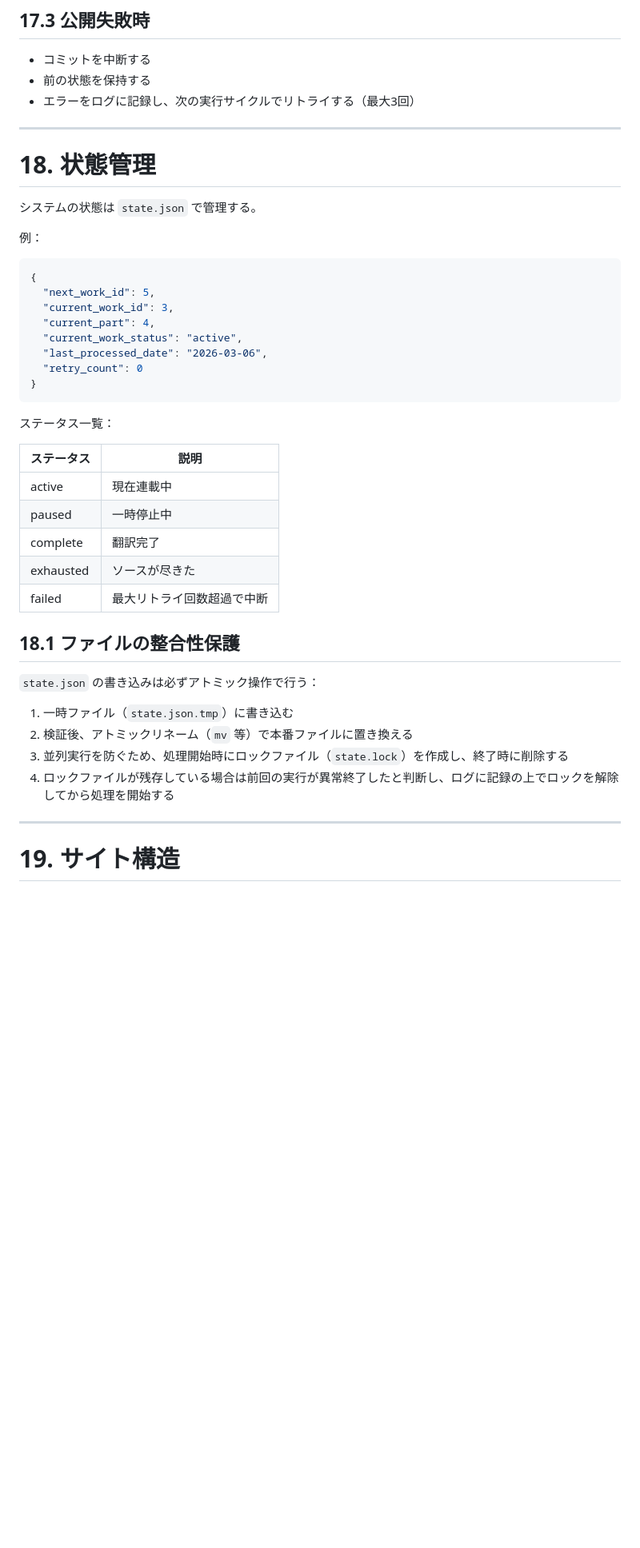
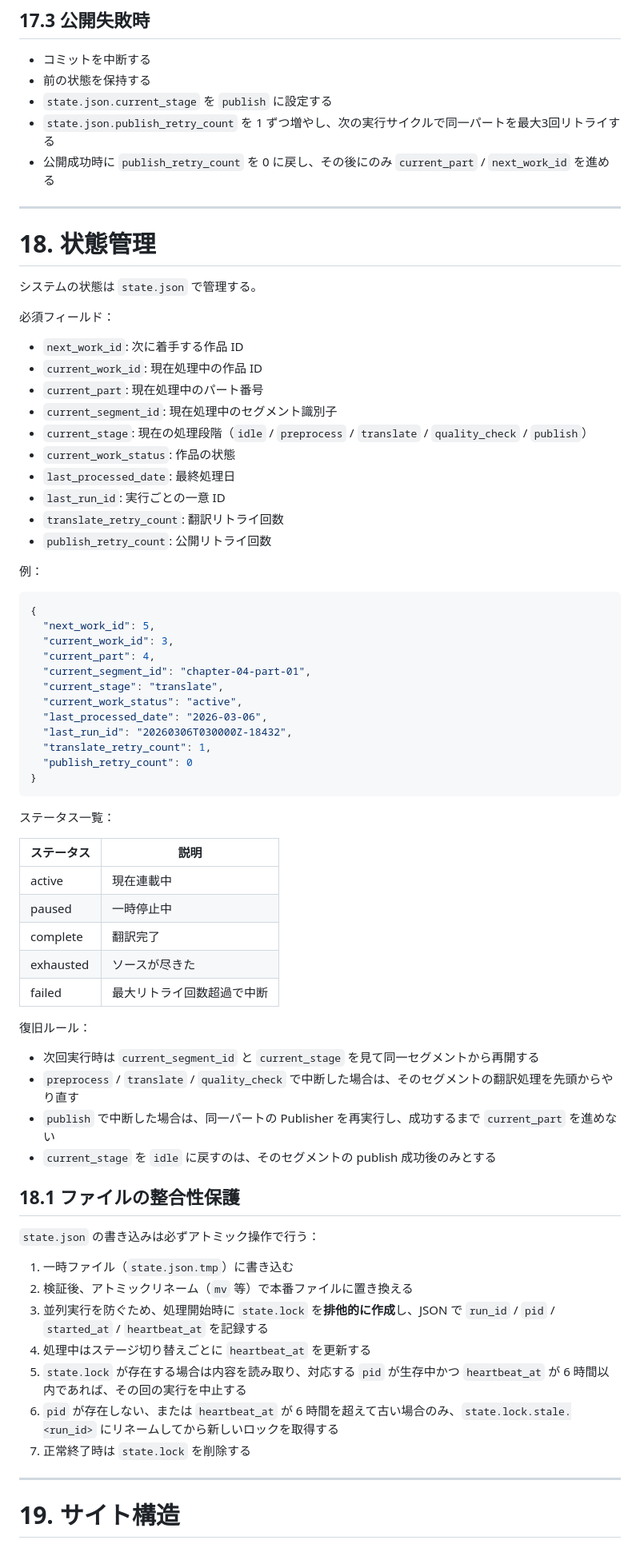
Before and after one commit to garyohosu/WorldClassicsJP, a Markdown page: SPEC.md, the part around one of its changes. Shown at 80% size. Drawn GitHub-style; blank space fills up the shorter version.

````diff
--- a/SPEC.md
+++ b/SPEC.md
@@ -306,13 +316,28 @@ Codex CLI の定額プラン（ChatGPT Plus）には1日あたりのトークン
 
 - コミットを中断する
 - 前の状態を保持する
-- エラーをログに記録し、次の実行サイクルでリトライする（最大3回）
+- `state.json.current_stage` を `publish` に設定する
+- `state.json.publish_retry_count` を 1 ずつ増やし、次の実行サイクルで同一パートを最大3回リトライする
+- 公開成功時に `publish_retry_count` を 0 に戻し、その後にのみ `current_part` / `next_work_id` を進める
 
 ---
 
 # 18. 状態管理
 
 システムの状態は `state.json` で管理する。
+
+必須フィールド：
+
+- `next_work_id`: 次に着手する作品 ID
+- `current_work_id`: 現在処理中の作品 ID
+- `current_part`: 現在処理中のパート番号
+- `current_segment_id`: 現在処理中のセグメント識別子
+- `current_stage`: 現在の処理段階（`idle` / `preprocess` / `translate` / `quality_check` / `publish`）
+- `current_work_status`: 作品の状態
+- `last_processed_date`: 最終処理日
+- `last_run_id`: 実行ごとの一意 ID
+- `translate_retry_count`: 翻訳リトライ回数
+- `publish_retry_count`: 公開リトライ回数
 
 例：
 
@@ -321,9 +346,13 @@ Codex CLI の定額プラン（ChatGPT Plus）には1日あたりのトークン
   "next_work_id": 5,
   "current_work_id": 3,
   "current_part": 4,
+  "current_segment_id": "chapter-04-part-01",
+  "current_stage": "translate",
   "current_work_status": "active",
   "last_processed_date": "2026-03-06",
-  "retry_count": 0
+  "last_run_id": "20260306T030000Z-18432",
+  "translate_retry_count": 1,
+  "publish_retry_count": 0
 }
 ```
 
@@ -337,14 +366,24 @@ Codex CLI の定額プラン（ChatGPT Plus）には1日あたりのトークン
 | exhausted | ソースが尽きた |
 | failed | 最大リトライ回数超過で中断 |
 
+復旧ルール：
+
+- 次回実行時は `current_segment_id` と `current_stage` を見て同一セグメントから再開する
+- `preprocess` / `translate` / `quality_check` で中断した場合は、そのセグメントの翻訳処理を先頭からやり直す
+- `publish` で中断した場合は、同一パートの Publisher を再実行し、成功するまで `current_part` を進めない
+- `current_stage` を `idle` に戻すのは、そのセグメントの publish 成功後のみとする
+
 ## 18.1 ファイルの整合性保護
 
 `state.json` の書き込みは必ずアトミック操作で行う：
 
 1. 一時ファイル（`state.json.tmp`）に書き込む
 2. 検証後、アトミックリネーム（`mv` 等）で本番ファイルに置き換える
-3. 並列実行を防ぐため、処理開始時にロックファイル（`state.lock`）を作成し、終了時に削除する
-4. ロックファイルが残存している場合は前回の実行が異常終了したと判断し、ログに記録の上でロックを解除してから処理を開始する
+3. 並列実行を防ぐため、処理開始時に `state.lock` を**排他的に作成**し、JSON で `run_id` / `pid` / `started_at` / `heartbeat_at` を記録する
+4. 処理中はステージ切り替えごとに `heartbeat_at` を更新する
+5. `state.lock` が存在する場合は内容を読み取り、対応する `pid` が生存中かつ `heartbeat_at` が 6 時間以内であれば、その回の実行を中止する
+6. `pid` が存在しない、または `heartbeat_at` が 6 時間を超えて古い場合のみ、`state.lock.stale.<run_id>` にリネームしてから新しいロックを取得する
+7. 正常終了時は `state.lock` を削除する
 
 ---
 
````
Also changed, not shown: other parts of SPEC.md (+47 -26 lines).
